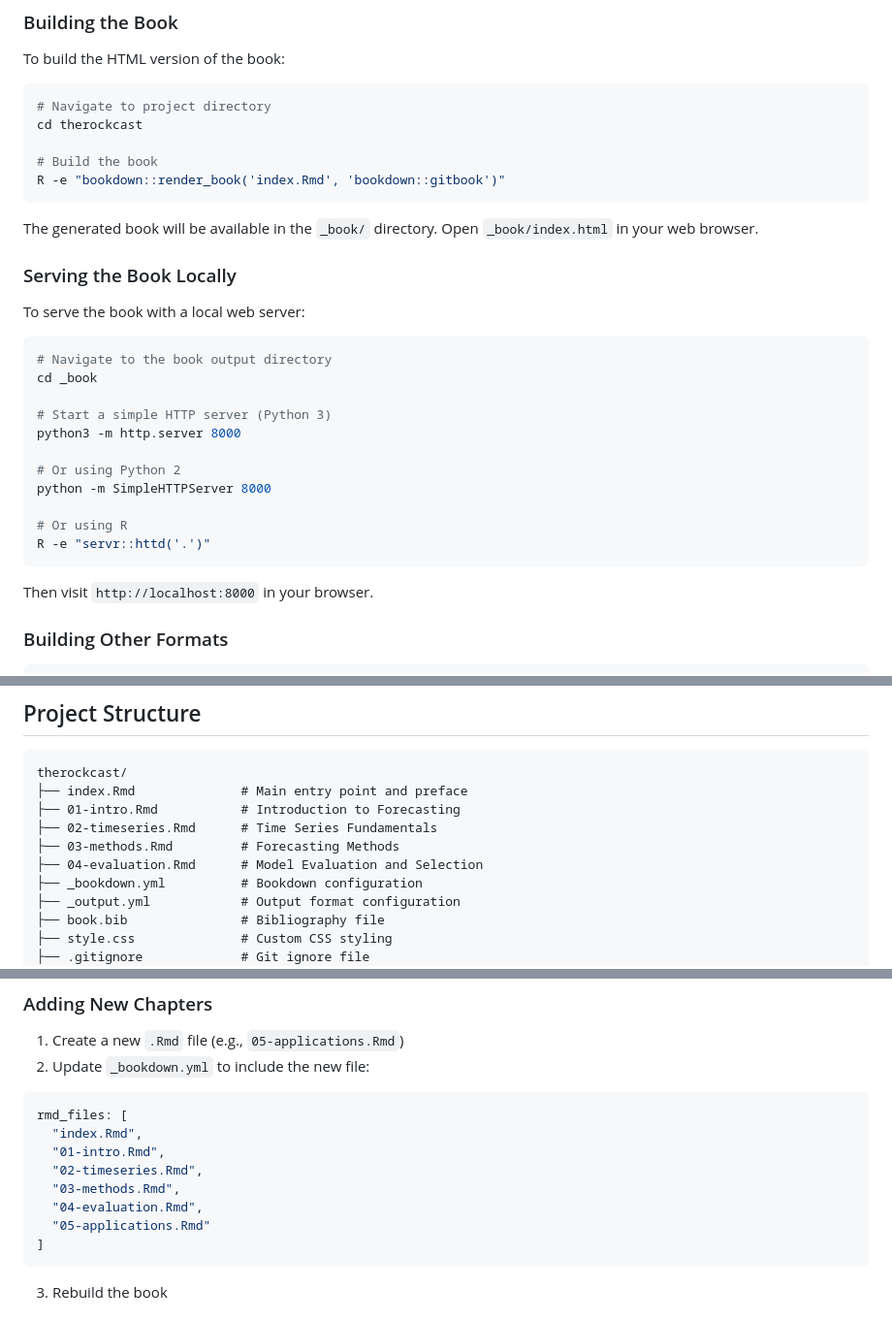
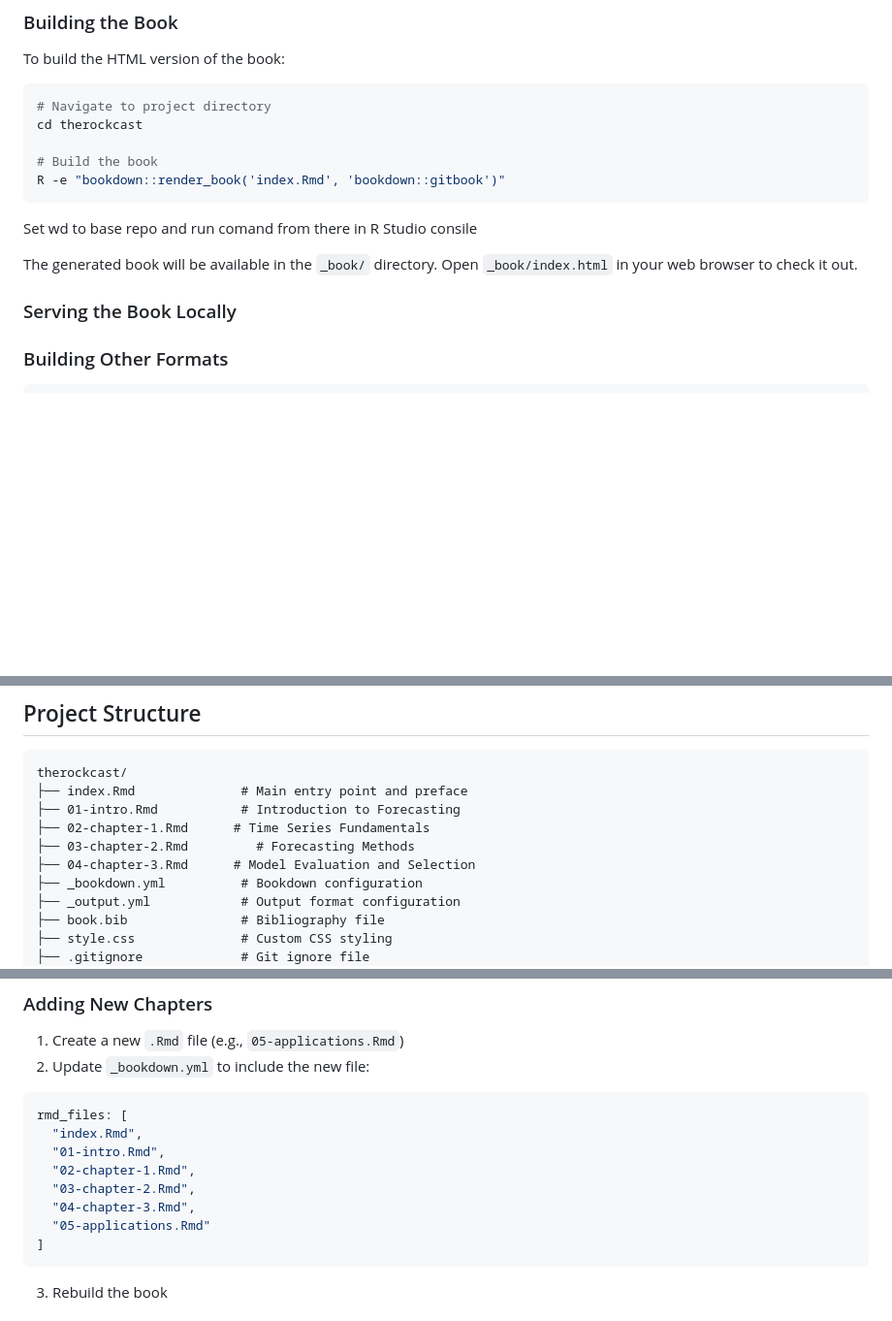
Before and after one commit to theshufflebee/therockcast, a Markdown page: README.md, 3 parts joined by grey strips. Shown at 97% size. GitHub-like rendering; blank space fills up the shorter version.

````diff
--- a/README.md
+++ b/README.md
@@ -72,28 +41,12 @@ cd therockcast
 # Build the book
 R -e "bookdown::render_book('index.Rmd', 'bookdown::gitbook')"
 ```
+Set wd to base repo and run comand from there in R Studio consile
 
-The generated book will be available in the `_book/` directory. Open `_book/index.html` in your web browser.
+The generated book will be available in the `_book/` directory. Open `_book/index.html` in your web browser to check it out.
 
 ### Serving the Book Locally
 
-To serve the book with a local web server:
-
-```bash
-# Navigate to the book output directory
-cd _book
-
-# Start a simple HTTP server (Python 3)
-python3 -m http.server 8000
-
-# Or using Python 2
-python -m SimpleHTTPServer 8000
-
-# Or using R
-R -e "servr::httd('.')"
-```
-
-Then visit `http://localhost:8000` in your browser.
 
 ### Building Other Formats
 
@@ -114,9 +67,9 @@ R -e "bookdown::render_book('index.Rmd')"
 therockcast/
 ├── index.Rmd              # Main entry point and preface
 ├── 01-intro.Rmd           # Introduction to Forecasting
-├── 02-timeseries.Rmd      # Time Series Fundamentals
-├── 03-methods.Rmd         # Forecasting Methods
-├── 04-evaluation.Rmd      # Model Evaluation and Selection
+├── 02-chapter-1.Rmd      # Time Series Fundamentals
+├── 03-chapter-2.Rmd         # Forecasting Methods
+├── 04-chapter-3.Rmd      # Model Evaluation and Selection
 ├── _bookdown.yml          # Bookdown configuration
 ├── _output.yml            # Output format configuration
 ├── book.bib               # Bibliography file
@@ -135,9 +88,9 @@ therockcast/
 rmd_files: [
   "index.Rmd",
   "01-intro.Rmd",
-  "02-timeseries.Rmd",
-  "03-methods.Rmd",
-  "04-evaluation.Rmd",
+  "02-chapter-1.Rmd",
+  "03-chapter-2.Rmd",
+  "04-chapter-3.Rmd",
   "05-applications.Rmd"
 ]
 ```
````
Also changed, not shown: other parts of README.md (+7 -47 lines).
